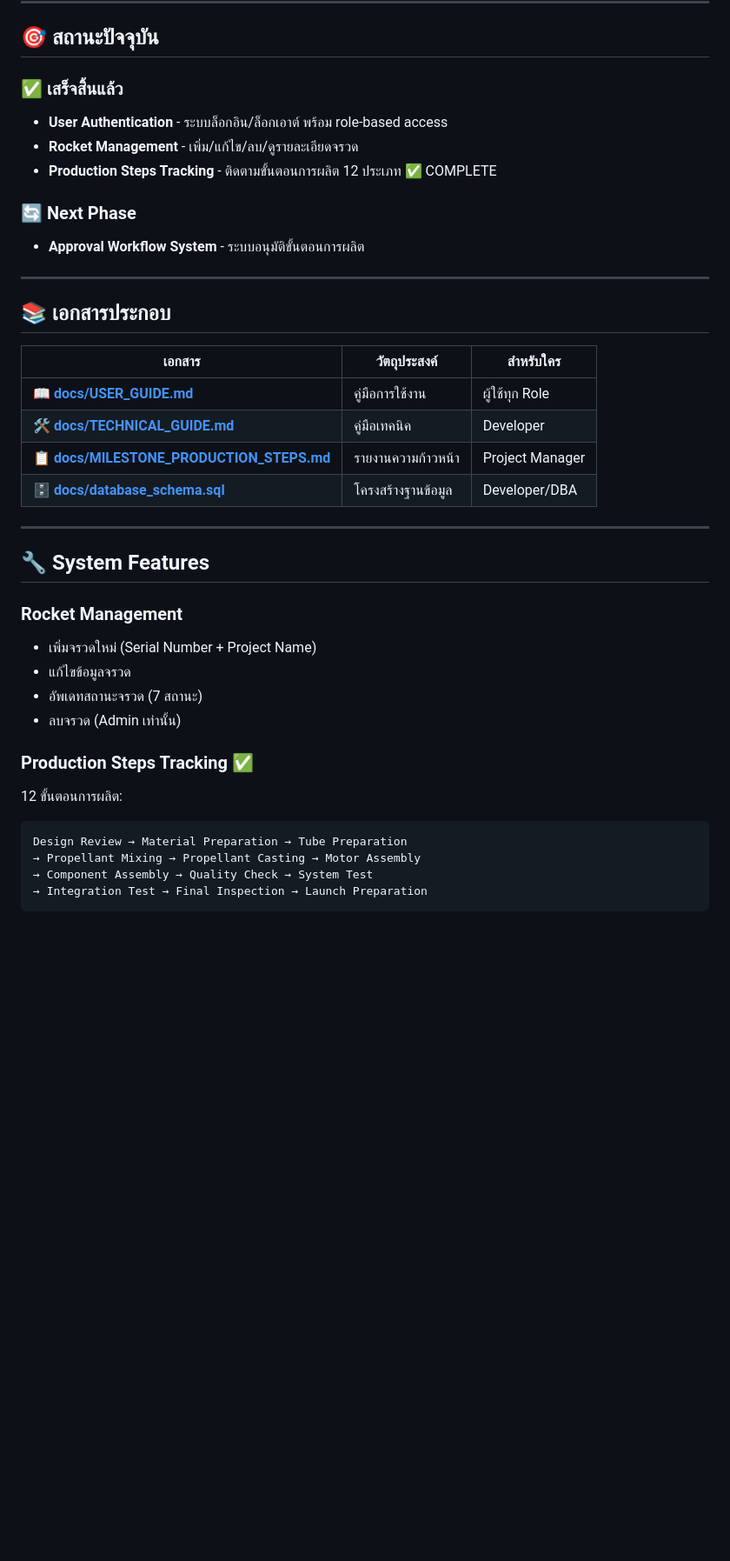
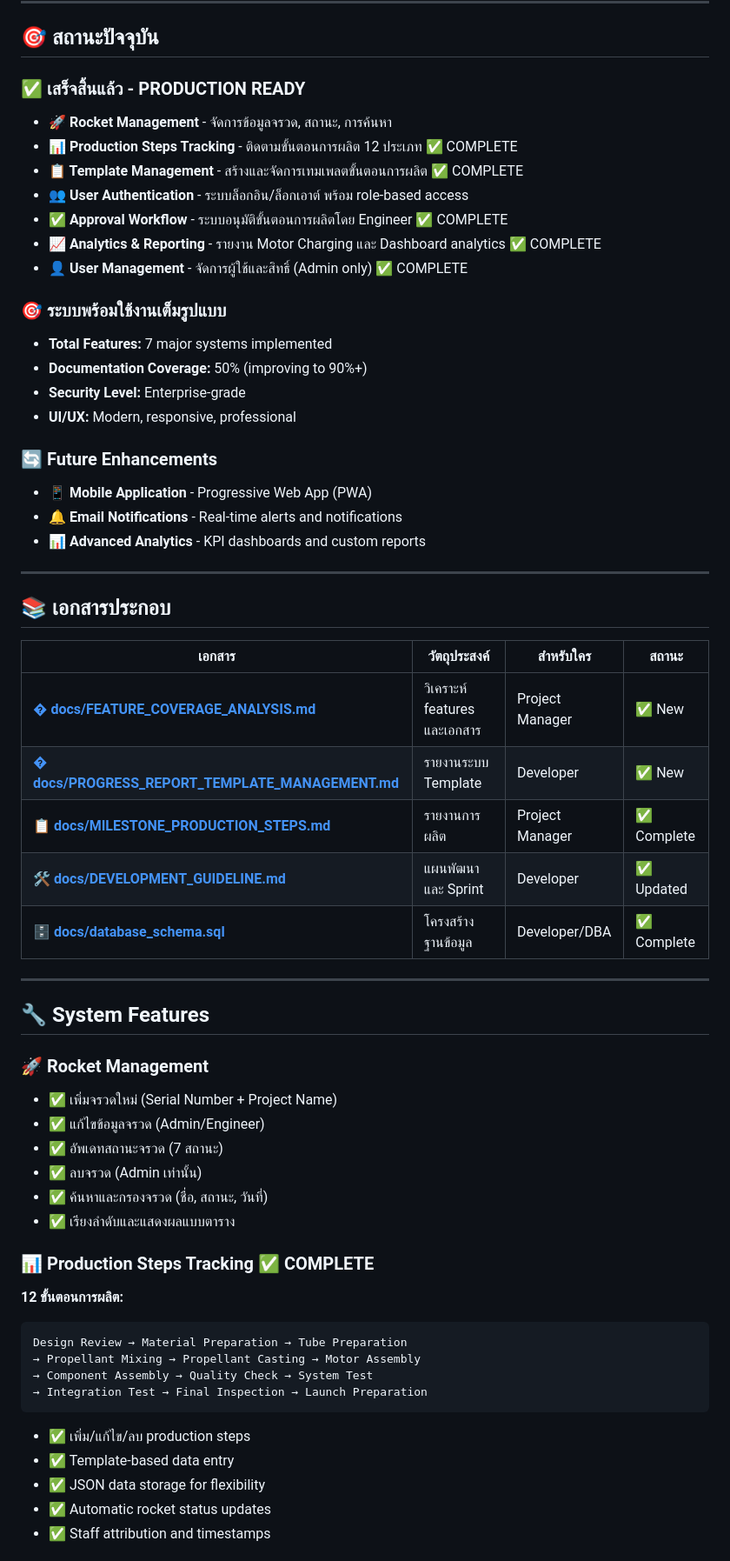
Before and after one commit to roan2008/dpti-rocket-system, a Markdown page: README.md, the part around the change printed below. Shown: that part at 87% size. Rendered like a GitHub page; blank space fills up the shorter version.

````diff
--- a/README.md
+++ b/README.md
@@ -23,41 +23,61 @@
 
 ## 🎯 สถานะปัจจุบัน
 
-### ✅ **เสร็จสิ้นแล้ว**
-- **User Authentication** - ระบบล็อกอิน/ล็อกเอาต์ พร้อม role-based access
-- **Rocket Management** - เพิ่ม/แก้ไข/ลบ/ดูรายละเอียดจรวด
-- **Production Steps Tracking** - ติดตามขั้นตอนการผลิต 12 ประเภท ✅ COMPLETE
+### ✅ **เสร็จสิ้นแล้ว - PRODUCTION READY**
+- **🚀 Rocket Management** - จัดการข้อมูลจรวด, สถานะ, การค้นหา
+- **📊 Production Steps Tracking** - ติดตามขั้นตอนการผลิต 12 ประเภท ✅ COMPLETE
+- **📋 Template Management** - สร้างและจัดการเทมเพลตขั้นตอนการผลิต ✅ COMPLETE
+- **👥 User Authentication** - ระบบล็อกอิน/ล็อกเอาต์ พร้อม role-based access
+- **✅ Approval Workflow** - ระบบอนุมัติขั้นตอนการผลิตโดย Engineer ✅ COMPLETE
+- **📈 Analytics & Reporting** - รายงาน Motor Charging และ Dashboard analytics ✅ COMPLETE
+- **👤 User Management** - จัดการผู้ใช้และสิทธิ์ (Admin only) ✅ COMPLETE
 
-### 🔄 **Next Phase**
-- **Approval Workflow System** - ระบบอนุมัติขั้นตอนการผลิต
+### 🎯 **ระบบพร้อมใช้งานเต็มรูปแบบ**
+- **Total Features:** 7 major systems implemented
+- **Documentation Coverage:** 50% (improving to 90%+)
+- **Security Level:** Enterprise-grade
+- **UI/UX:** Modern, responsive, professional
+
+### 🔄 **Future Enhancements**
+- **📱 Mobile Application** - Progressive Web App (PWA)
+- **🔔 Email Notifications** - Real-time alerts and notifications
+- **📊 Advanced Analytics** - KPI dashboards and custom reports
 
 ---
 
 ## 📚 **เอกสารประกอบ**
 
-| เอกสาร | วัตถุประสงค์ | สำหรับใคร |
-|--------|-------------|----------|
-| **[📖 docs/USER_GUIDE.md](docs/USER_GUIDE.md)** | คู่มือการใช้งาน | ผู้ใช้ทุก Role |
-| **[🛠️ docs/TECHNICAL_GUIDE.md](docs/TECHNICAL_GUIDE.md)** | คู่มือเทคนิค | Developer |
-| **[📋 docs/MILESTONE_PRODUCTION_STEPS.md](docs/MILESTONE_PRODUCTION_STEPS.md)** | รายงานความก้าวหน้า | Project Manager |
-| **[🗄️ docs/database_schema.sql](docs/database_schema.sql)** | โครงสร้างฐานข้อมูล | Developer/DBA |
+| เอกสาร | วัตถุประสงค์ | สำหรับใคร | สถานะ |
+|--------|-------------|----------|--------|
+| **[� docs/FEATURE_COVERAGE_ANALYSIS.md](docs/FEATURE_COVERAGE_ANALYSIS.md)** | วิเคราะห์ features และเอกสาร | Project Manager | ✅ New |
+| **[� docs/PROGRESS_REPORT_TEMPLATE_MANAGEMENT.md](docs/PROGRESS_REPORT_TEMPLATE_MANAGEMENT.md)** | รายงานระบบ Template | Developer | ✅ New |
+| **[📋 docs/MILESTONE_PRODUCTION_STEPS.md](docs/MILESTONE_PRODUCTION_STEPS.md)** | รายงานการผลิต | Project Manager | ✅ Complete |
+| **[🛠️ docs/DEVELOPMENT_GUIDELINE.md](docs/DEVELOPMENT_GUIDELINE.md)** | แผนพัฒนาและ Sprint | Developer | ✅ Updated |
+| **[🗄️ docs/database_schema.sql](docs/database_schema.sql)** | โครงสร้างฐานข้อมูล | Developer/DBA | ✅ Complete |
 
 ---
 
 ## 🔧 **System Features**
 
-### **Rocket Management**
-- เพิ่มจรวดใหม่ (Serial Number + Project Name)
-- แก้ไขข้อมูลจรวด
-- อัพเดทสถานะจรวด (7 สถานะ)
-- ลบจรวด (Admin เท่านั้น)
+### **🚀 Rocket Management**
+- ✅ เพิ่มจรวดใหม่ (Serial Number + Project Name)
+- ✅ แก้ไขข้อมูลจรวด (Admin/Engineer)
+- ✅ อัพเดทสถานะจรวด (7 สถานะ)
+- ✅ ลบจรวด (Admin เท่านั้น)
+- ✅ ค้นหาและกรองจรวด (ชื่อ, สถานะ, วันที่)
+- ✅ เรียงลำดับและแสดงผลแบบตาราง
 
-### **Production Steps Tracking** ✅
-12 ขั้นตอนการผลิต:
+### **📊 Production Steps Tracking** ✅ COMPLETE
+**12 ขั้นตอนการผลิต:**
 ```
 Design Review → Material Preparation → Tube Preparation
 → Propellant Mixing → Propellant Casting → Motor Assembly
 → Component Assembly → Quality Check → System Test
 → Integration Test → Final Inspection → Launch Preparation
 ```
+- ✅ เพิ่ม/แก้ไข/ลบ production steps
+- ✅ Template-based data entry
+- ✅ JSON data storage for flexibility
+- ✅ Automatic rocket status updates
+- ✅ Staff attribution and timestamps
 
````
Also changed, not shown: other parts of README.md (+36 -6 lines), docs/FEATURE_COVERAGE_ANALYSIS.md (added, +266 -0 lines).
